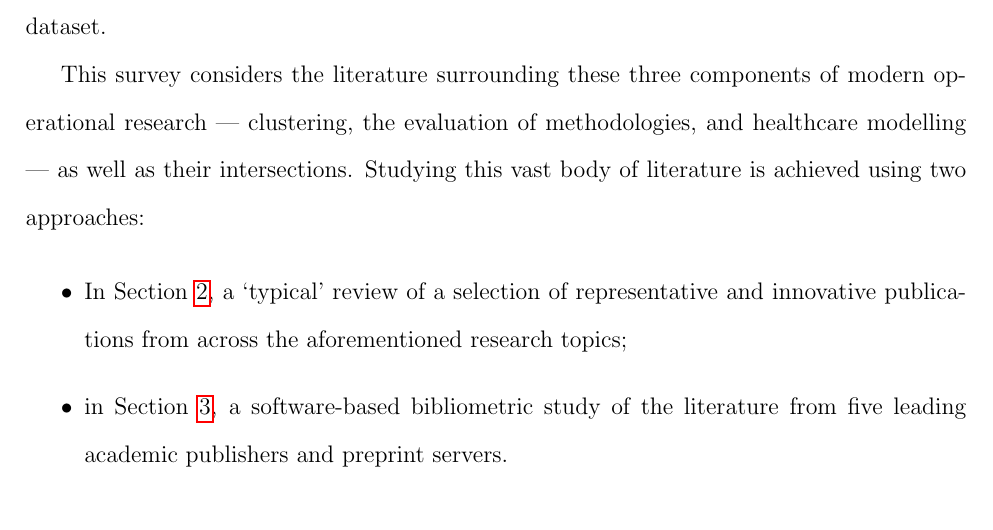
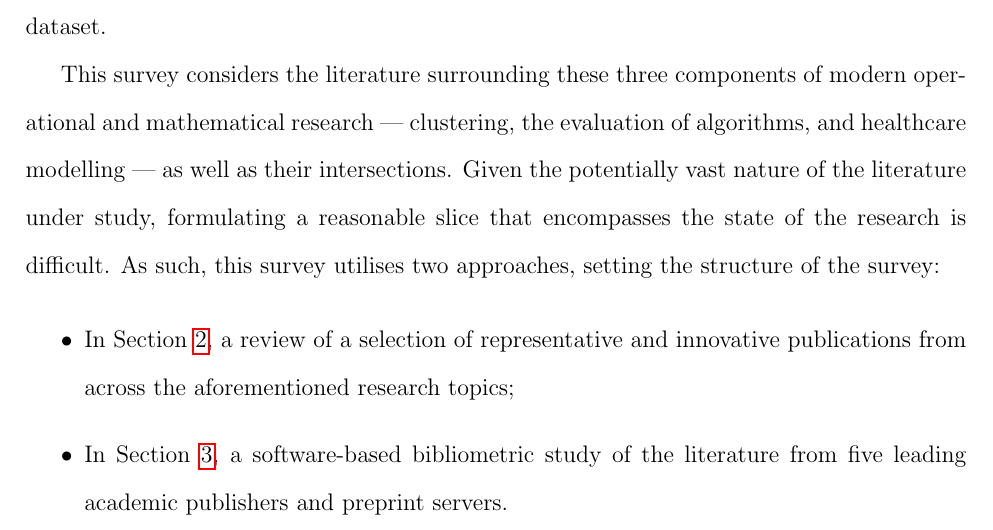
Before and after one commit to daffidwilde/literature-review, a LaTeX document (main.tex, which reads sec/intro.tex): part of page 2 of 13, cut so that both start at the same text. Compiled offline with pdfLaTeX.

Commit message:
Fiddle with end to intro.
Catch missing changes from last commit.

```diff
--- a/sec/intro.tex
+++ b/sec/intro.tex
@@ -36,15 +36,17 @@ some agnostic approaches used across research fields such as consensus by
 literature or beating some rival method(s) according to a metric on a dataset.
 
 This survey considers the literature surrounding these three components of
-modern operational research --- clustering, the evaluation of methodologies, and
-healthcare modelling --- as well as their intersections. Studying this vast body
-of literature is achieved using two approaches:
+modern operational and mathematical research --- clustering, the evaluation of
+algorithms, and healthcare modelling --- as well as their intersections. Given
+the potentially vast nature of the literature under study, formulating a
+reasonable slice that encompasses the state of the research is difficult. As
+such, this survey utilises two approaches, setting the structure of the survey:
 
 \begin{itemize}
-    \item In Section~\ref{sec:review}, a `typical' review of a selection of
-        representative and innovative publications from across the
-        aforementioned research topics;
-    \item in Section~\ref{sec:bibliometric}, a software-based bibliometric study
+    \item In Section~\ref{sec:review}, a review of a selection of representative
+        and innovative publications from across the aforementioned research
+        topics;
+    \item In Section~\ref{sec:bibliometric}, a software-based bibliometric study
         of the literature from five leading academic publishers and preprint
         servers.
 \end{itemize}
```
